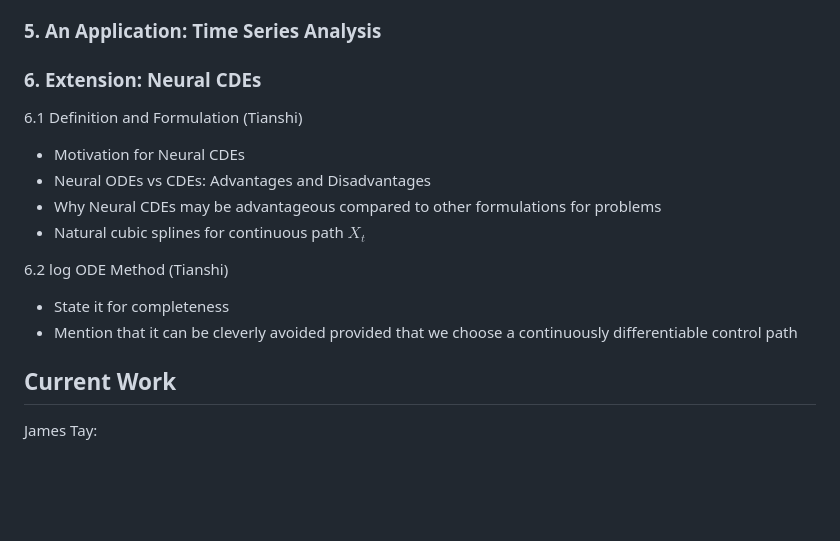
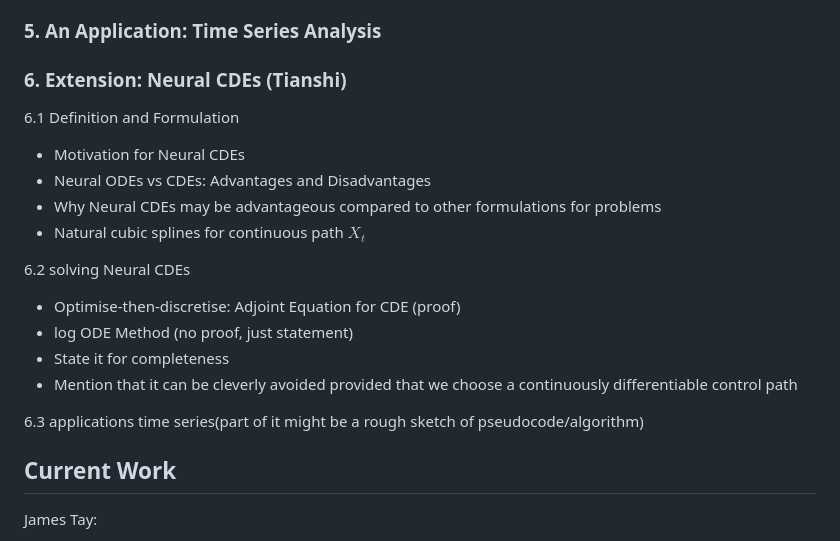
Before and after one commit to jaamestaay/M2R-Group-29, a Markdown page: README.md, the part around the change. Rendered like a GitHub page; blank space fills up the shorter version.

```diff
--- a/README.md
+++ b/README.md
@@ -40,19 +40,23 @@ This is the GitHub repository for the MATH50002 Group Research Project (M2R) on
 
 ### 5. An Application: Time Series Analysis
 
-### 6. Extension: Neural CDEs
+### 6. Extension: Neural CDEs (Tianshi)
 
-6.1 Definition and Formulation (Tianshi)
+6.1 Definition and Formulation
 
 - Motivation for Neural CDEs
 - Neural ODEs vs CDEs: Advantages and Disadvantages
 - Why Neural CDEs may be advantageous compared to other formulations for problems
 - Natural cubic splines for continuous path $X_t$
 
-6.2 log ODE Method (Tianshi)
-
+6.2 solving Neural CDEs
+- Optimise-then-discretise: Adjoint Equation for CDE (proof)
+- log ODE Method (no proof, just statement)
 - State it for completeness
 - Mention that it can be cleverly avoided provided that we choose a continuously differentiable control path
+
+6.3 applications
+time series(part of it might be a rough sketch of pseudocode/algorithm)
 
 ## Current Work
 
```
